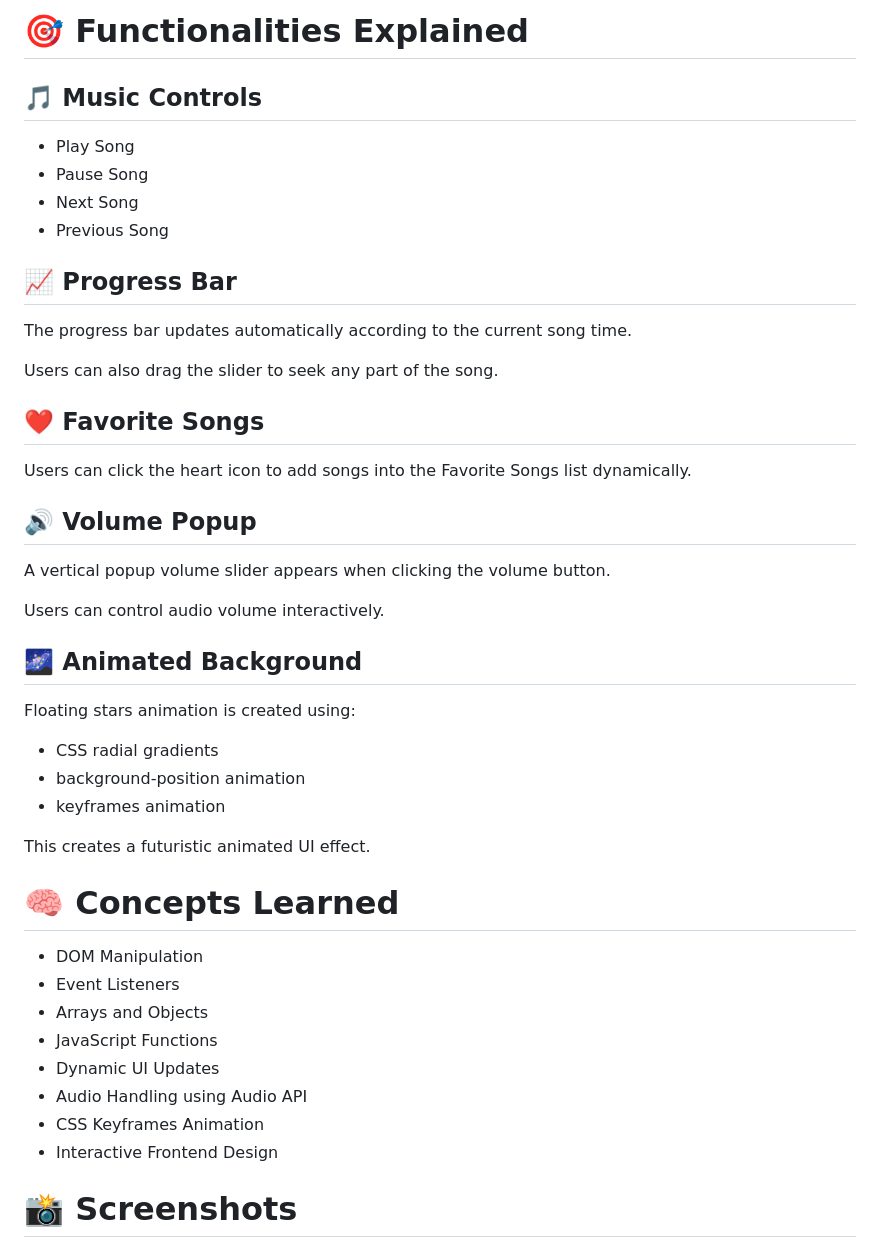
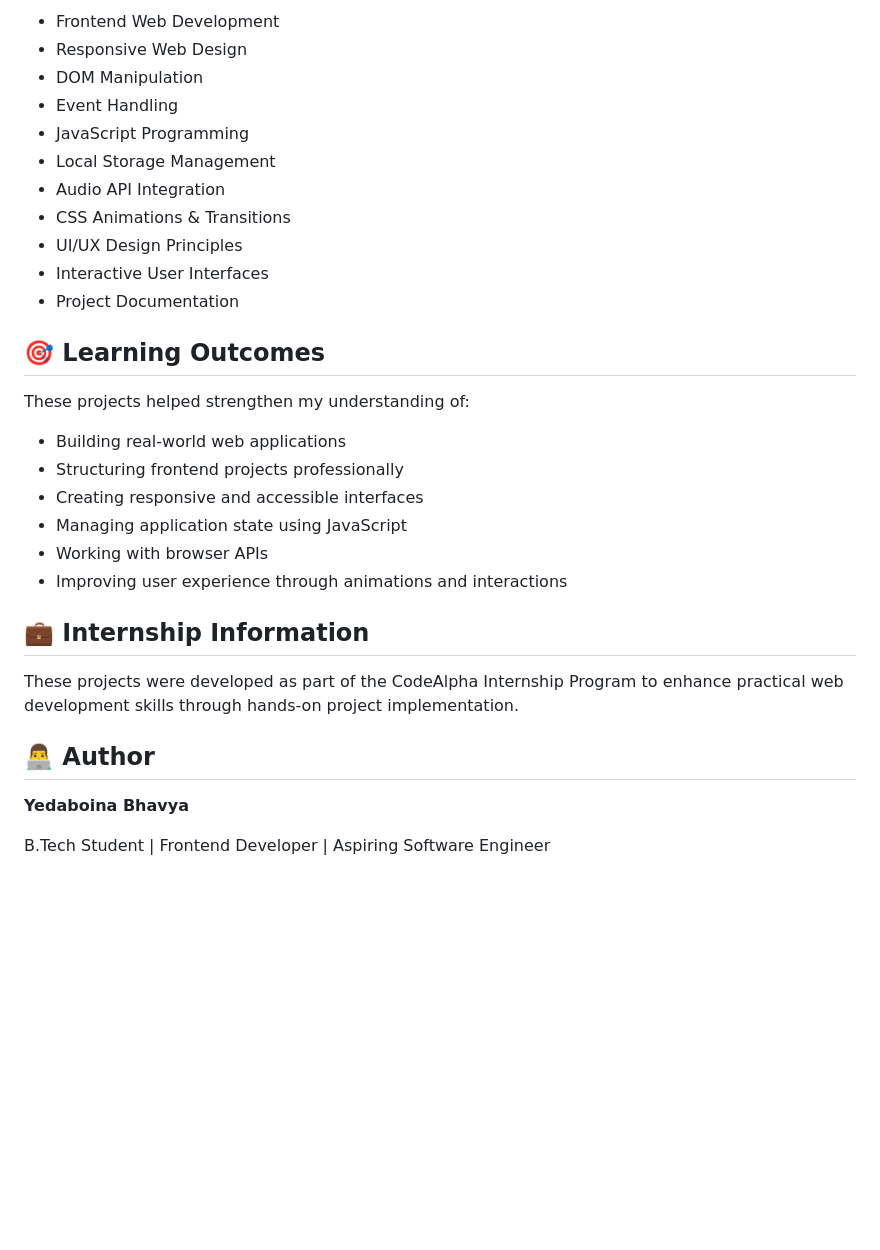
Before and after one commit to bhavyayedaboina/codealpha_tasks, a Markdown page: README.md, the part around one of its changes. Drawn GitHub-style; blank space fills up the shorter version.

Commit message:
Updated repository README

```diff
--- a/README.md
+++ b/README.md
@@ -80,62 +78,40 @@ Run 'index.html' in your browser.
 
-
-# 🎯 Functionalities Explained
-
-## 🎵 Music Controls
-
-* Play Song
-* Pause Song
-* Next Song
-* Previous Song
+* Frontend Web Development
+* Responsive Web Design
+* DOM Manipulation
+* Event Handling
+* JavaScript Programming
+* Local Storage Management
+* Audio API Integration
+* CSS Animations & Transitions
+* UI/UX Design Principles
+* Interactive User Interfaces
+* Project Documentation
 
 
 
-## 📈 Progress Bar
+## 🎯 Learning Outcomes
 
-The progress bar updates automatically according to the current song time.
+These projects helped strengthen my understanding of:
 
-Users can also drag the slider to seek any part of the song.
+* Building real-world web applications
+* Structuring frontend projects professionally
+* Creating responsive and accessible interfaces
+* Managing application state using JavaScript
+* Working with browser APIs
+* Improving user experience through animations and interactions
 
 
 
-## ❤️ Favorite Songs
+## 💼 Internship Information
 
-Users can click the heart icon to add songs into the Favorite Songs list dynamically.
+These projects were developed as part of the CodeAlpha Internship Program to enhance practical web development skills through hands-on project implementation.
 
 
 
-## 🔊 Volume Popup
+## 👨‍💻 Author
 
-A vertical popup volume slider appears when clicking the volume button.
+**Yedaboina Bhavya**
 
-Users can control audio volume interactively.
+B.Tech Student | Frontend Developer | Aspiring Software Engineer
 
-
-
-## 🌌 Animated Background
-
-Floating stars animation is created using:
-
-* CSS radial gradients
-* background-position animation
-* keyframes animation
-
-This creates a futuristic animated UI effect.
-
-
-
-# 🧠 Concepts Learned
-
-* DOM Manipulation
-* Event Listeners
-* Arrays and Objects
-* JavaScript Functions
-* Dynamic UI Updates
-* Audio Handling using Audio API
-* CSS Keyframes Animation
-* Interactive Frontend Design
-
-
-
-# 📸 Screenshots
-
```
Also changed, not shown: other parts of README.md (+59 -97 lines).
